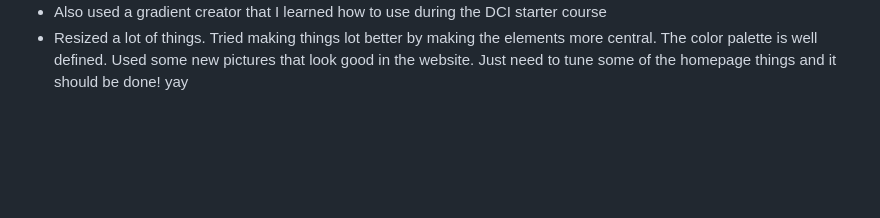
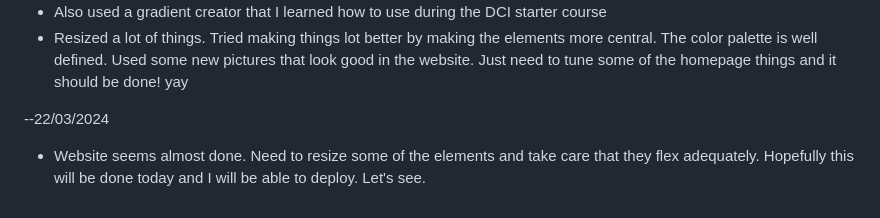
Before and after one commit to blister-pack/odinproject_javascript_course, a Markdown page: README.md, the part around the change. Rendered like a GitHub page; blank space fills up the shorter version.

Commit message:
devlog update

```diff
--- a/README.md
+++ b/README.md
@@ -103,3 +103,6 @@ later.
 - Used a color palette generator to figure out what colors to use
 - Also used a gradient creator that I learned how to use during the DCI starter course
 - Resized a lot of things. Tried making things lot better by making the elements more central. The color palette is well defined. Used some new pictures that look good in the website. Just need to tune some of the homepage things and it should be done! yay
+
+--22/03/2024
+- Website seems almost done. Need to resize some of the elements and take care that they flex adequately. Hopefully this will be done today and I will be able to deploy. Let's see.
```
